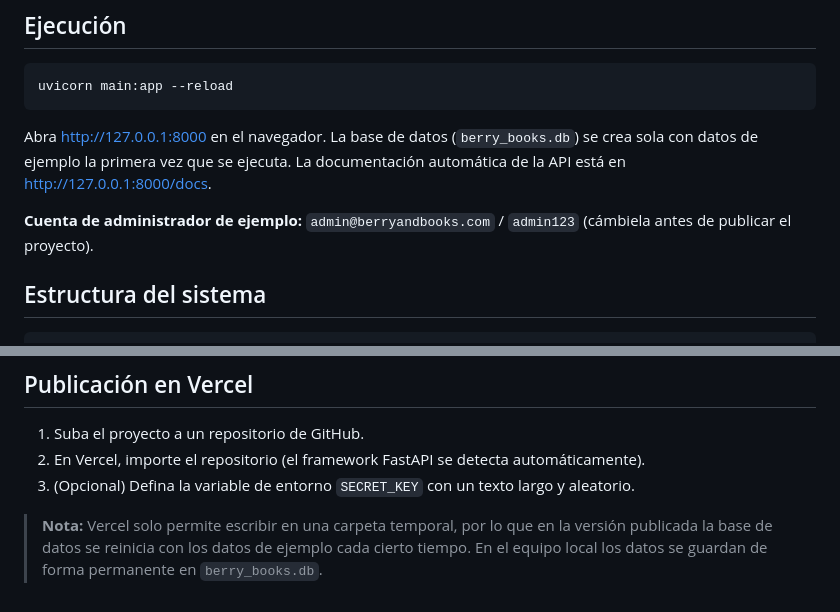
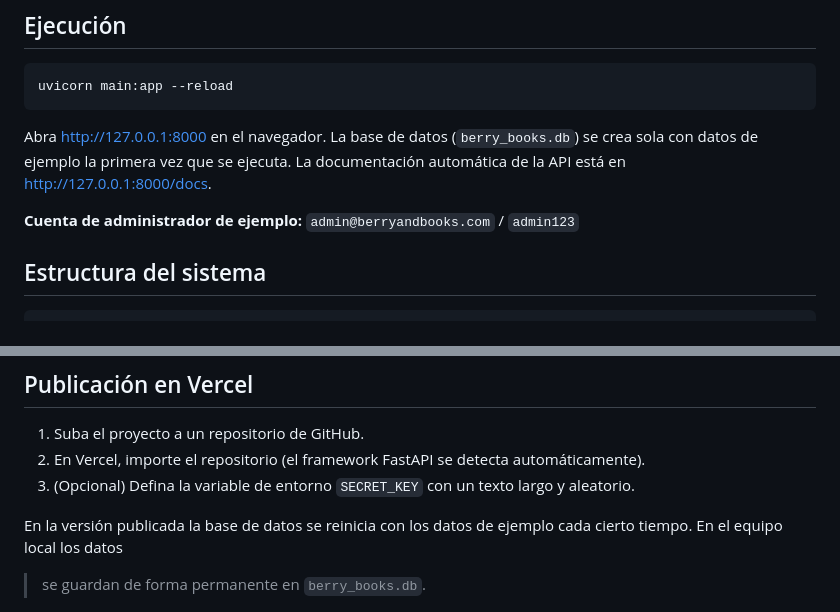
Before and after one commit to 2016442-cpu/proyecto-final-caf-, a Markdown page: README.md, 2 parts joined by grey strips. GitHub-like rendering.

```diff
--- a/README.md
+++ b/README.md
@@ -51,7 +51,6 @@ de ejemplo la primera vez que se ejecuta. La documentación automática de la AP
 <http://127.0.0.1:8000/docs>.
 
 **Cuenta de administrador de ejemplo:** `admin@berryandbooks.com` / `admin123`
-(cámbiela antes de publicar el proyecto).
 
 ## Estructura del sistema
 
@@ -96,6 +95,6 @@ o `categorias_menu`.
 2. En Vercel, importe el repositorio (el framework FastAPI se detecta automáticamente).
 3. (Opcional) Defina la variable de entorno `SECRET_KEY` con un texto largo y aleatorio.
 
-> **Nota:** Vercel solo permite escribir en una carpeta temporal, por lo que en la versión publicada la
-> base de datos se reinicia con los datos de ejemplo cada cierto tiempo. En el equipo local los datos
+En la versión publicada la
+ base de datos se reinicia con los datos de ejemplo cada cierto tiempo. En el equipo local los datos
 > se guardan de forma permanente en `berry_books.db`.
```
